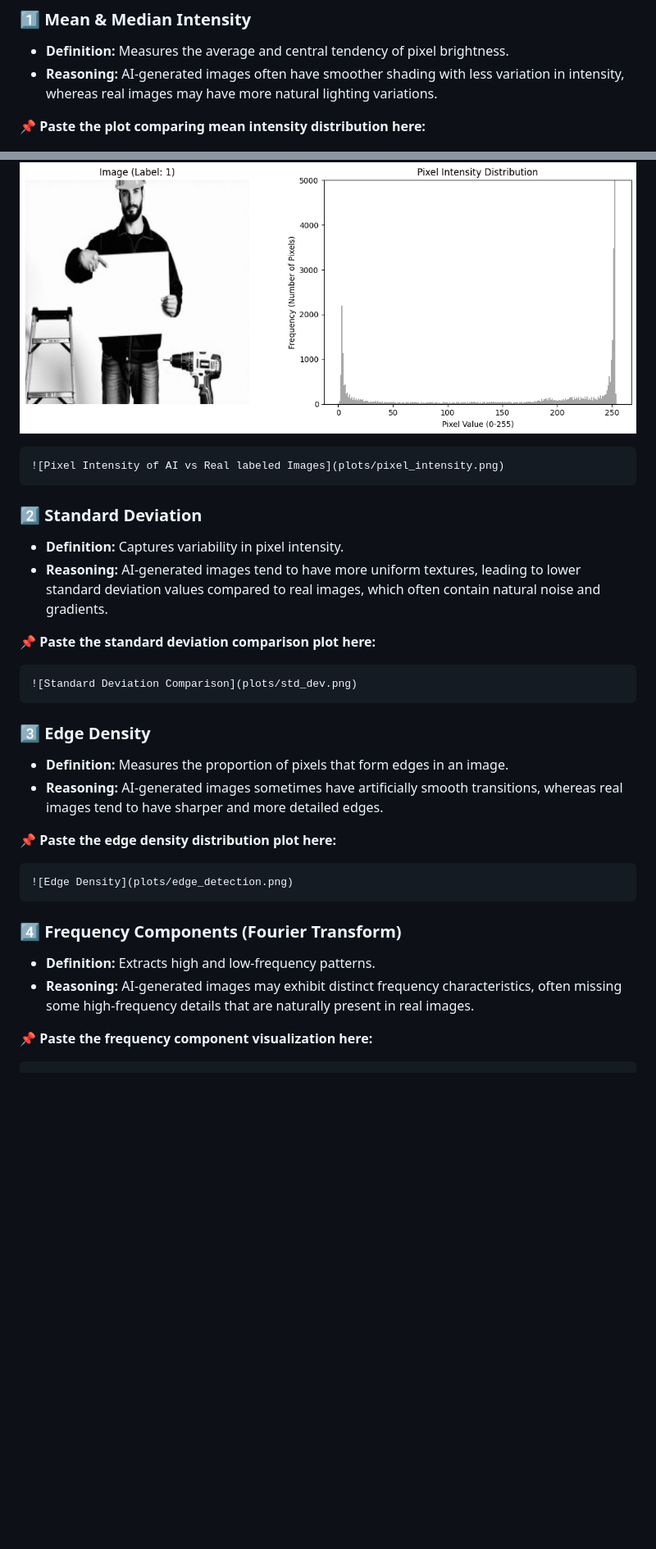
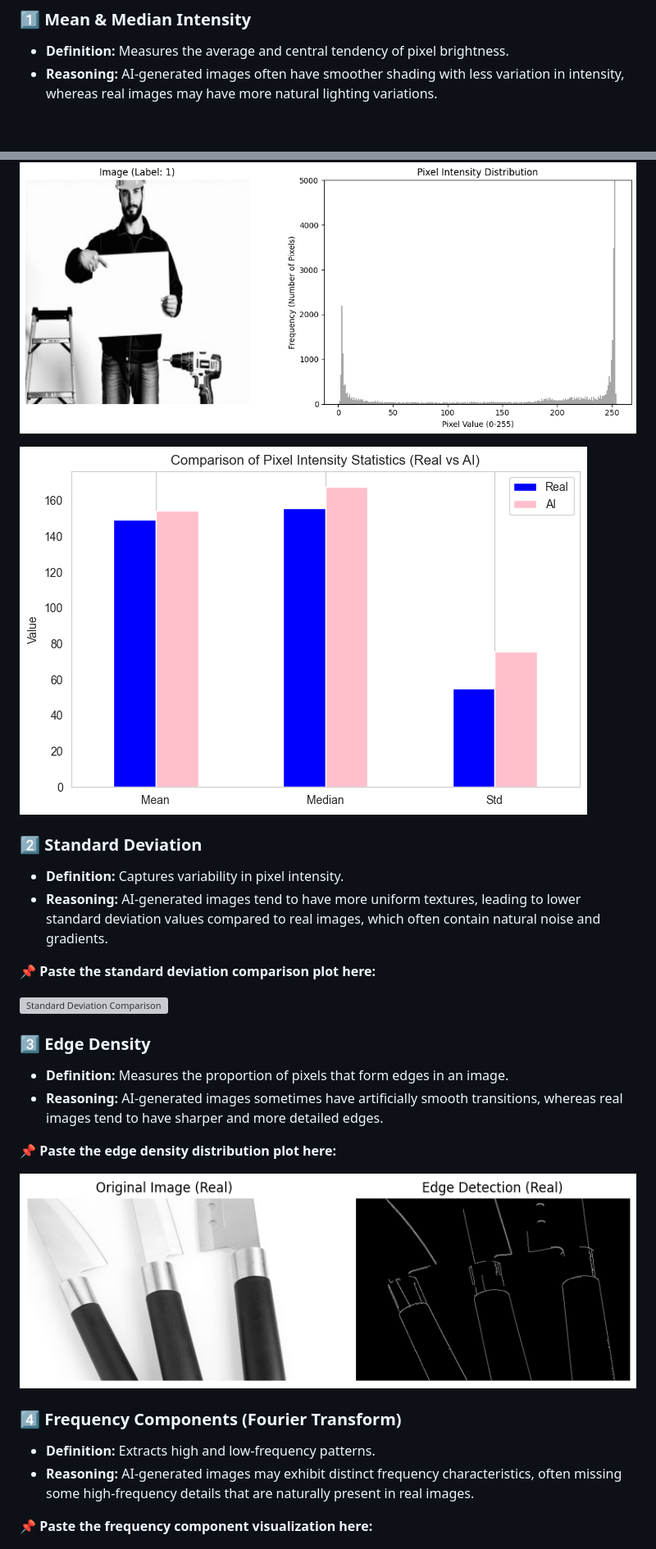
Before and after one commit to ANKITSANJYAL/AI-Image-Detector, a Markdown page: README.md, 2 parts joined by grey strips. Shown: that part at 82% size. Drawn GitHub-style; blank space fills up the shorter version; grey boxes are pictures that could not be loaded.

````diff
--- a/README.md
+++ b/README.md
@@ -33,36 +33,33 @@ To enhance classification accuracy, we compute the following seven features:
 - **Definition:** Measures the average and central tendency of pixel brightness.
 - **Reasoning:** AI-generated images often have smoother shading with less variation in intensity, whereas real images may have more natural lighting variations.
 
-📌 **Paste the plot comparing mean intensity distribution here:**
 
 ![Pixel Intensity of AI labeled Images](plots/pixel_intensity_labelAI.png)
 
-```md
 ![Pixel Intensity of AI vs Real labeled Images](plots/pixel_intensity.png)
-```
 
 ### **2️⃣ Standard Deviation**
 - **Definition:** Captures variability in pixel intensity.
 - **Reasoning:** AI-generated images tend to have more uniform textures, leading to lower standard deviation values compared to real images, which often contain natural noise and gradients.
 
 📌 **Paste the standard deviation comparison plot here:**
-```md
+
 ![Standard Deviation Comparison](plots/std_dev.png)
-```
+
 
 ### **3️⃣ Edge Density**
 - **Definition:** Measures the proportion of pixels that form edges in an image.
 - **Reasoning:** AI-generated images sometimes have artificially smooth transitions, whereas real images tend to have sharper and more detailed edges.
 
 📌 **Paste the edge density distribution plot here:**
-```md
+
 ![Edge Density](plots/edge_detection.png)
-```
+
 
 ### **4️⃣ Frequency Components (Fourier Transform)**
 - **Definition:** Extracts high and low-frequency patterns.
 - **Reasoning:** AI-generated images may exhibit distinct frequency characteristics, often missing some high-frequency details that are naturally present in real images.
 
 📌 **Paste the frequency component visualization here:**
-```md
+
 ![Frequency Components](plots/fourier_transform.png)
````
Also changed, not shown: other parts of README.md (+12 -13 lines).
